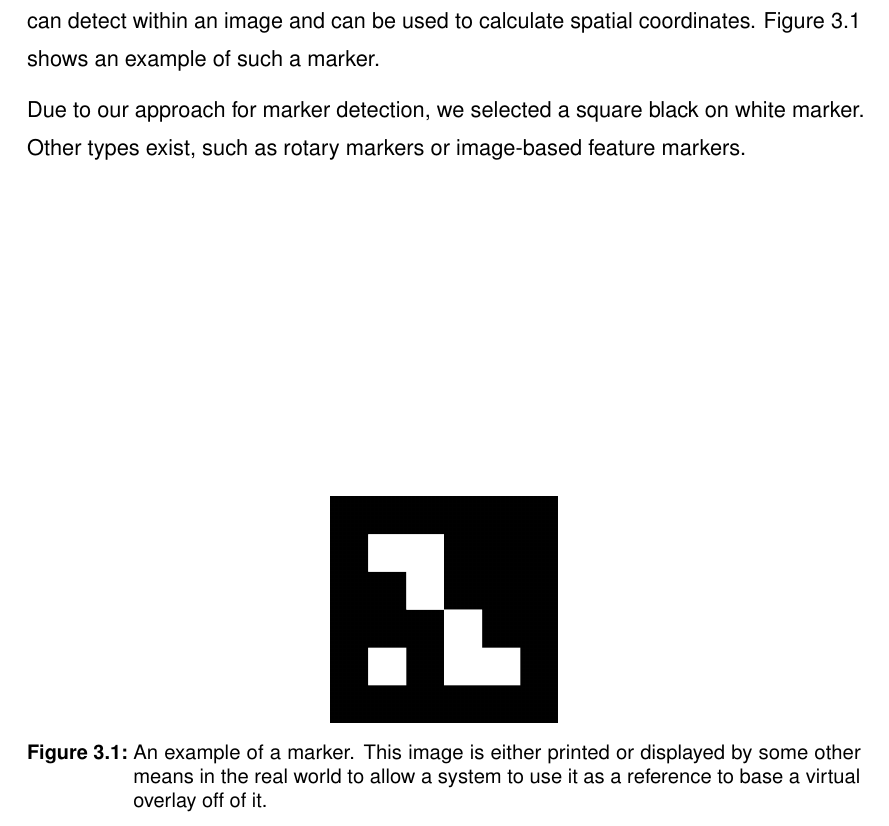
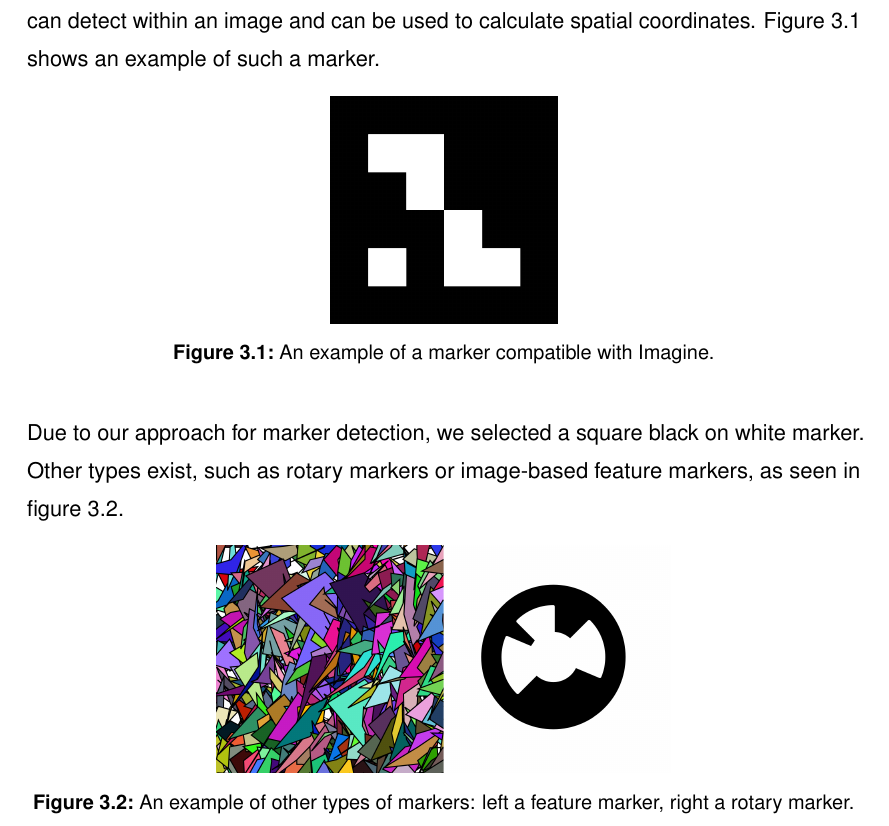
Before and after one commit to xamino/bachlor_docu_git, a LaTeX thesis (prework/doc.tex, which reads prework/text/markers.tex): part of page 29 of 55, cut so that both start at the same text. Compiled offline with pdfLaTeX.

Commit message:
markers corrected

```diff
--- a/prework/text/markers.tex
+++ b/prework/text/markers.tex
@@ -4,12 +4,17 @@ To enable the framework to detect a 3D pose from a video feed, a marker with spe
 A marker is a visually significant pattern that the system can detect within an image and can be used to calculate spatial coordinates.
 Figure \ref{fig:marker_example} shows an example of such a marker.
 
-\begin{figure}
+\begin{figure}[H]
 	\centering
 	\includegraphics[width=4cm]{img/marker_example.png}
-	\caption[Example Marker.]{An example of a marker. This image is either printed or displayed by some other means in the real world to allow a system to use it as a reference to base a virtual overlay off of it.}
+	\caption[Example Marker.]{An example of a marker compatible with Imagine.}
 	\label{fig:marker_example}
 \end{figure}
 
 Due to our approach for marker detection, we selected a square black on white marker.
-Other types exist, such as rotary markers or image-based feature markers.
+Other types exist, such as rotary markers or image-based feature markers, as seen in figure \ref{fig:marker_alt}.
+
+\begin{figure}[H]
+	\centering
+	\includegraphics[width=8cm]{img/marker_alternatives.png}
+	\caption[Alternative Marker Types.]{An example of other types of markers: left a feature marker, right a rotary marker.}
```
Also changed, not shown: prework/text/framework.tex (+1 -1 lines), prework/text/results.tex (+2 -0 lines), prework/img/marker_alternatives.png (added), prework/text/markers.tex (16 more changed lines).
